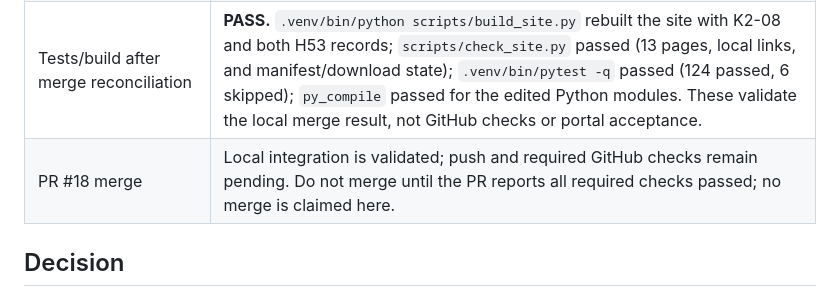
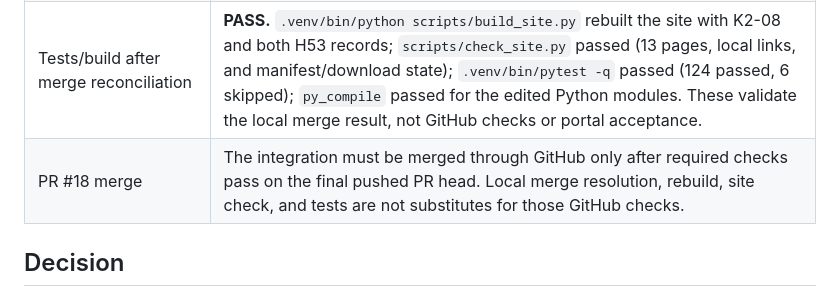
Before and after one commit to buffedlizard55-lab/GEMSDOE51, a Markdown page: docs/downloads/review-three-passes-20261008.md, the part around the change. Drawn GitHub-style.

Commit message:
Record integrated H53 review and validation
Co-authored-by: arena-agent <297053741+arena-agent@users.noreply.github.com>

```diff
--- a/docs/downloads/review-three-passes-20261008.md
+++ b/docs/downloads/review-three-passes-20261008.md
@@ -43,7 +43,7 @@
 | Executive summary and submission guidance | README and generated site distinguish K2-08 as the later overall research experiment, H53-A as the latest H53-family experiment, and H53-K2x as the earlier H53 screen. They link the K2x research TIFF, receipts, how-to-submit, and explicit no-slot/portal caveats. |
 | Three-pass review | This record retains the K2x implementation/review/recheck and H53-A blocker review as distinct evidence streams. |
 | Tests/build after merge reconciliation | **PASS.** `.venv/bin/python scripts/build_site.py` rebuilt the site with K2-08 and both H53 records; `scripts/check_site.py` passed (13 pages, local links, and manifest/download state); `.venv/bin/pytest -q` passed (124 passed, 6 skipped); `py_compile` passed for the edited Python modules. These validate the local merge result, not GitHub checks or portal acceptance. |
-| PR #18 merge | Local integration is validated; push and required GitHub checks remain pending. Do not merge until the PR reports all required checks passed; no merge is claimed here. |
+| PR #18 merge | The integration must be merged through GitHub only after required checks pass on the final pushed PR head. Local merge resolution, rebuild, site check, and tests are not substitutes for those GitHub checks. |
 
 ## Decision
 
```
Also changed, not shown: knowledge/review-three-passes-20261008.md (+1 -1 lines).
